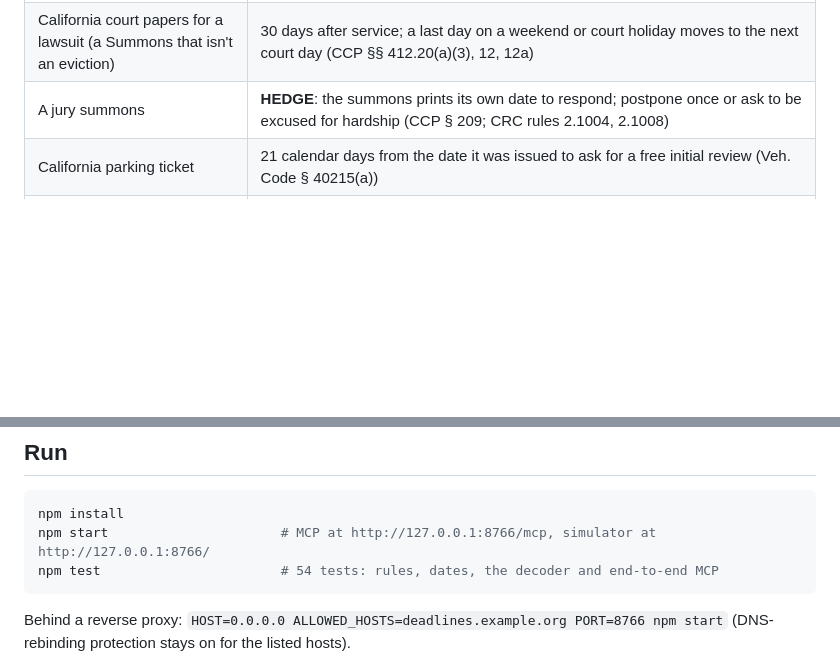
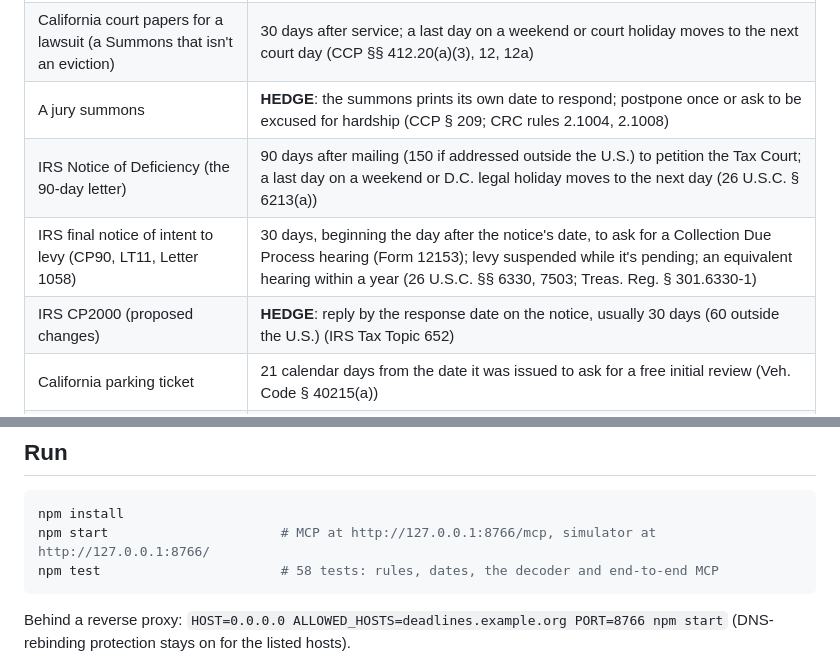
Before and after one commit to jphein/deadline-decoder-mcp, a Markdown page: README.md, 2 parts joined by grey strips. Drawn GitHub-style; blank space fills up the shorter version.

Commit message:
docs: the IRS rules
Co-Authored-By: Claude Opus 5.5 <noreply@anthropic.com>

````diff
--- a/README.md
+++ b/README.md
@@ -17,6 +17,9 @@ An [MCP](https://modelcontextprotocol.io) server (spec **2025-11-25**, **Streama
 | EDD: Notice of Determination or Notice of Overpayment (unemployment) | 30 days from the mail date to appeal, extended for good cause (Unemp. Ins. Code §§ 1328, 1377) |
 | California court papers for a lawsuit (a Summons that isn't an eviction) | 30 days after service; a last day on a weekend or court holiday moves to the next court day (CCP §§ 412.20(a)(3), 12, 12a) |
 | A jury summons | **HEDGE**: the summons prints its own date to respond; postpone once or ask to be excused for hardship (CCP § 209; CRC rules 2.1004, 2.1008) |
+| IRS Notice of Deficiency (the 90-day letter) | 90 days after mailing (150 if addressed outside the U.S.) to petition the Tax Court; a last day on a weekend or D.C. legal holiday moves to the next day (26 U.S.C. § 6213(a)) |
+| IRS final notice of intent to levy (CP90, LT11, Letter 1058) | 30 days, beginning the day after the notice's date, to ask for a Collection Due Process hearing (Form 12153); levy suspended while it's pending; an equivalent hearing within a year (26 U.S.C. §§ 6330, 7503; Treas. Reg. § 301.6330-1) |
+| IRS CP2000 (proposed changes) | **HEDGE**: reply by the response date on the notice, usually 30 days (60 outside the U.S.) (IRS Tax Topic 652) |
 | California parking ticket | 21 calendar days from the date it was issued to ask for a free initial review (Veh. Code § 40215(a)) |
 | California late notice for a parking ticket | 14 calendar days from the mailing of the notice of delinquent parking violation (§ 40215(a)) |
 | California parking ticket review result | 21 calendar days from its mailing to ask for an administrative hearing; a deposit first, unless indigent (§§ 40215(b), 40220) |
@@ -41,7 +44,7 @@ Server instructions tell the assistant to always call `compute_deadline` rather
 ```bash
 npm install
 npm start                      # MCP at http://127.0.0.1:8766/mcp, simulator at http://127.0.0.1:8766/
-npm test                       # 54 tests: rules, dates, the decoder and end-to-end MCP
+npm test                       # 58 tests: rules, dates, the decoder and end-to-end MCP
 ```
 
 Behind a reverse proxy: `HOST=0.0.0.0 ALLOWED_HOSTS=deadlines.example.org PORT=8766 npm start` (DNS-rebinding protection stays on for the listed hosts).
````
